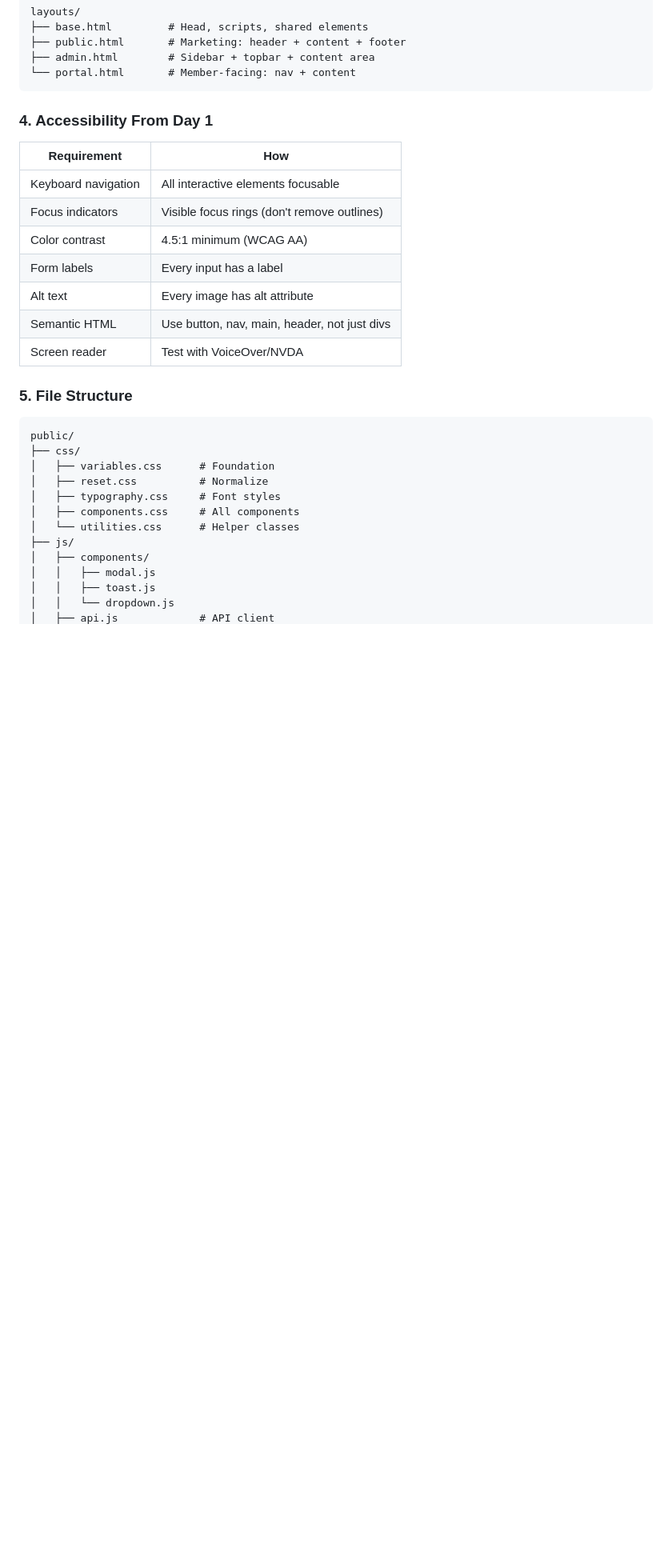
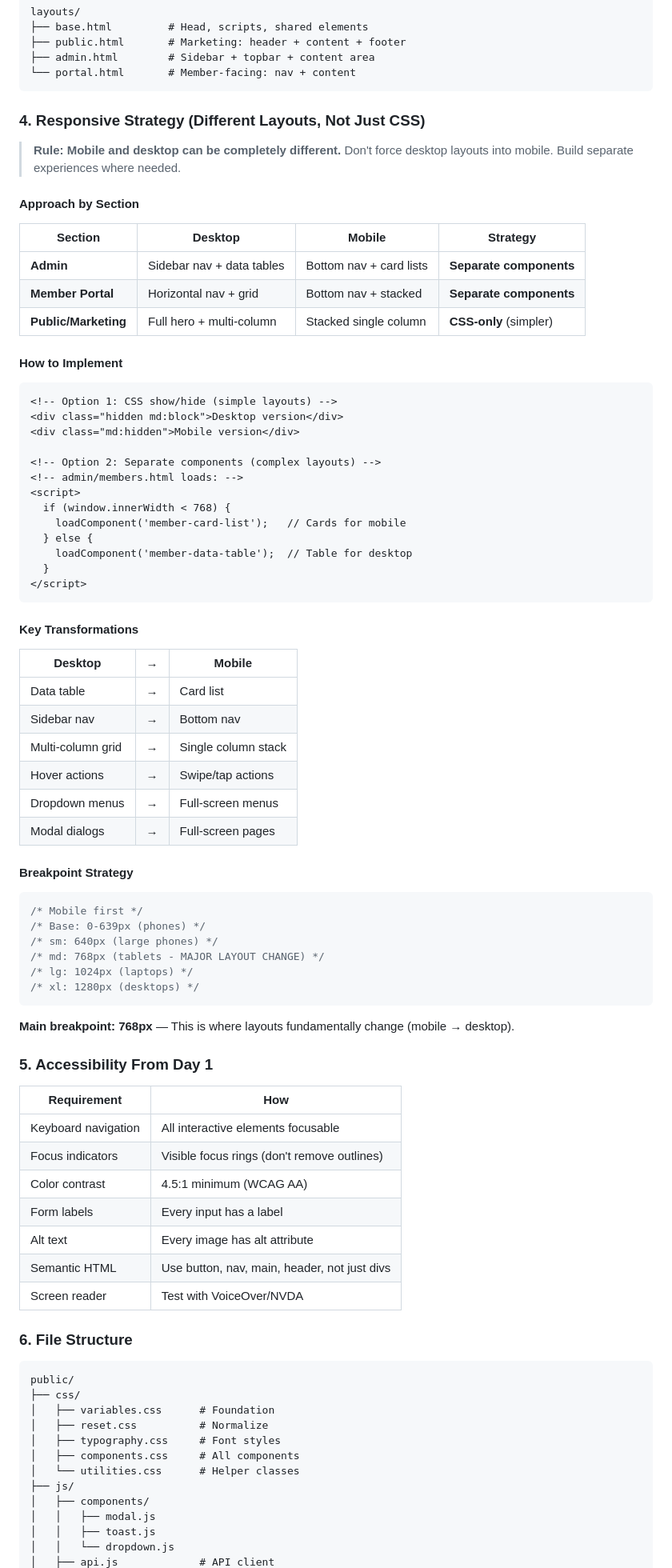
Before and after one commit to americansalb/membership, a Markdown page: VILLAGEKEEP_PLAN.md, the part around one of its changes. Shown at 80% size. Drawn GitHub-style; blank space fills up the shorter version.

Commit message:
Add responsive strategy section with separate mobile/desktop layouts
- Documented approach for entirely different layouts on mobile vs desktop
- Admin/Portal get separate components (tables→cards, sidebar→bottom nav)
- Public pages use CSS-only responsive (simpler)
- Added key transformations table and breakpoint strategy
- Main breakpoint at 768px for layout changes

````diff
--- a/VILLAGEKEEP_PLAN.md
+++ b/VILLAGEKEEP_PLAN.md
@@ -468,7 +468,62 @@ layouts/
 └── portal.html       # Member-facing: nav + content
 ```
 
-### 4. Accessibility From Day 1
+### 4. Responsive Strategy (Different Layouts, Not Just CSS)
+
+> **Rule: Mobile and desktop can be completely different.**
+> Don't force desktop layouts into mobile. Build separate experiences where needed.
+
+#### Approach by Section
+
+| Section | Desktop | Mobile | Strategy |
+|---------|---------|--------|----------|
+| **Admin** | Sidebar nav + data tables | Bottom nav + card lists | **Separate components** |
+| **Member Portal** | Horizontal nav + grid | Bottom nav + stacked | **Separate components** |
+| **Public/Marketing** | Full hero + multi-column | Stacked single column | **CSS-only** (simpler) |
+
+#### How to Implement
+
+```html
+<!-- Option 1: CSS show/hide (simple layouts) -->
+<div class="hidden md:block">Desktop version</div>
+<div class="md:hidden">Mobile version</div>
+
+<!-- Option 2: Separate components (complex layouts) -->
+<!-- admin/members.html loads: -->
+<script>
+  if (window.innerWidth < 768) {
+    loadComponent('member-card-list');   // Cards for mobile
+  } else {
+    loadComponent('member-data-table');  // Table for desktop
+  }
+</script>
+```
+
+#### Key Transformations
+
+| Desktop | → | Mobile |
+|---------|---|--------|
+| Data table | → | Card list |
+| Sidebar nav | → | Bottom nav |
+| Multi-column grid | → | Single column stack |
+| Hover actions | → | Swipe/tap actions |
+| Dropdown menus | → | Full-screen menus |
+| Modal dialogs | → | Full-screen pages |
+
+#### Breakpoint Strategy
+
+```css
+/* Mobile first */
+/* Base: 0-639px (phones) */
+/* sm: 640px (large phones) */
+/* md: 768px (tablets - MAJOR LAYOUT CHANGE) */
+/* lg: 1024px (laptops) */
+/* xl: 1280px (desktops) */
+```
+
+**Main breakpoint: 768px** — This is where layouts fundamentally change (mobile → desktop).
+
+### 5. Accessibility From Day 1
 
 | Requirement | How |
 |-------------|-----|
@@ -480,7 +535,7 @@ layouts/
 | Semantic HTML | Use button, nav, main, header, not just divs |
 | Screen reader | Test with VoiceOver/NVDA |
 
-### 5. File Structure
+### 6. File Structure
 
 ```
 public/
````
Also changed, not shown: other parts of VILLAGEKEEP_PLAN.md (+1 -1 lines).
